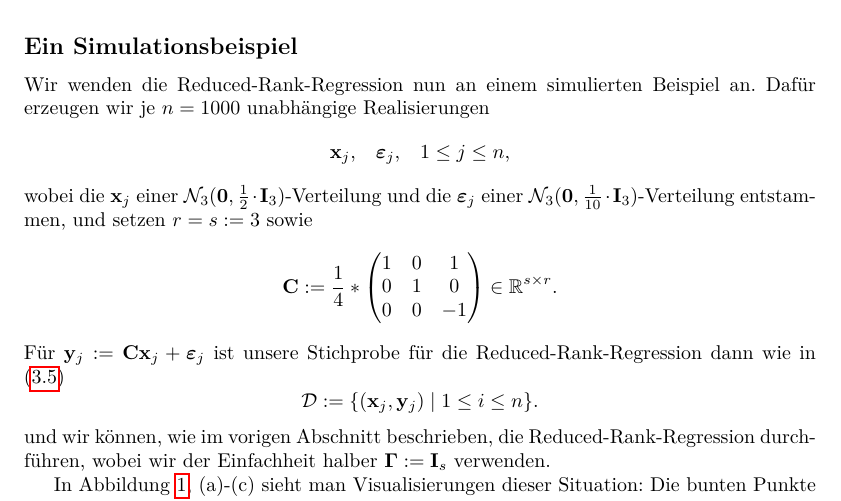
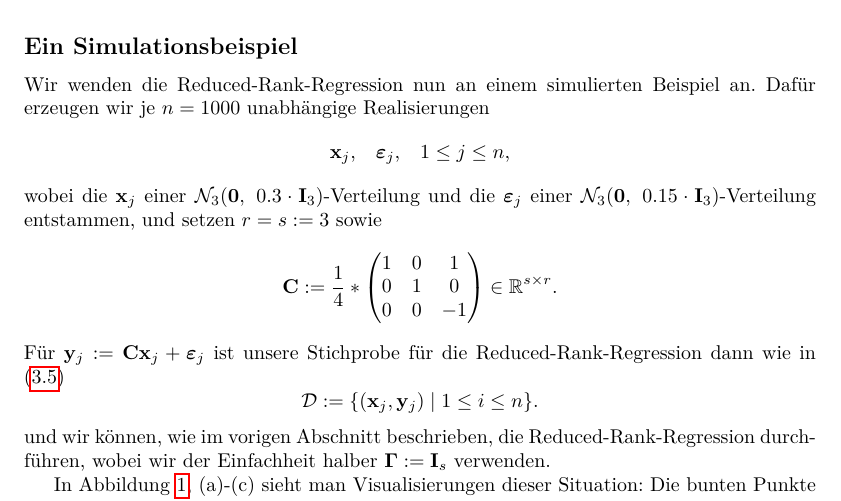
Before and after one commit to dan1elherbst/KIT-Statistikseminar, a LaTeX paper (Ausarbeitung/Statistik_Seminar_Ausarbeitung_Daniel_Herbst.tex): part of page 8 of 10, cut so that both start at the same text. Compiled offline with pdfLaTeX.

Commit message:
Fixed error in rrr script

```diff
--- a/Ausarbeitung/Statistik_Seminar_Ausarbeitung_Daniel_Herbst.tex
+++ b/Ausarbeitung/Statistik_Seminar_Ausarbeitung_Daniel_Herbst.tex
@@ -305,7 +305,7 @@ für ein $\delta > 0$. In \cite[Kapitel 6.3.4]{Iz08} wird etwa erklärt, wie man
 \subsection*{Ein Simulationsbeispiel}
 Wir wenden die Reduced-Rank-Regression nun an einem simulierten Beispiel an. Dafür erzeugen wir je $n=1000$ unabhängige Realisierungen
 $$\xx_j\text{,} \quad \bm{\varepsilon}_j \text{,}\quad 1 \leq j \leq n \text{,}$$
-wobei die $\xx_j$ einer $\mathcal{N}_3(\mathbf{0}, \frac{1}{2} \cdot \mathbf{I}_3)$-Verteilung und die $\bm{\varepsilon}_j$ einer $\mathcal{N}_3(\mathbf{0}, \frac{1}{10} \cdot \mathbf{I}_3)$-Verteilung entstammen, und setzen $r=s:=3$ sowie
+wobei die $\xx_j$ einer $\mathcal{N}_3(\mathbf{0}, \; 0.3 \cdot \mathbf{I}_3)$-Verteilung und die $\bm{\varepsilon}_j$ einer $\mathcal{N}_3(\mathbf{0}, \; 0.15 \cdot \mathbf{I}_3)$-Verteilung entstammen, und setzen $r=s:=3$ sowie
 $$\C := \frac{1}{4} * \begin{pmatrix}
 1 & 0 & 1 \\
 0 & 1 & 0 \\
```
Also changed, not shown: Ausarbeitung/resources/RRR_X_Y_synthetic_1.png (deleted), Ausarbeitung/resources/RRR_X_Y_synthetic_2.png (deleted), Ausarbeitung/resources/RRR_X_Y_synthetic_3.png (deleted), Ausarbeitung/resources/RRR_Y_Y_synthetic_1.png (deleted), Ausarbeitung/resources/RRR_Y_Y_synthetic_2.png (deleted), Ausarbeitung/resources/RRR_Y_Y_synthetic_3.png (deleted), Ausarbeitung/resources/X_Y_1_simulated.png, Ausarbeitung/resources/X_Y_2_simulated.png, Ausarbeitung/resources/X_Y_3_simulated.png, Ausarbeitung/resources/Y_Y_1_simulated.png, Ausarbeitung/resources/Y_Y_3_simulated.png, 9 other files.
